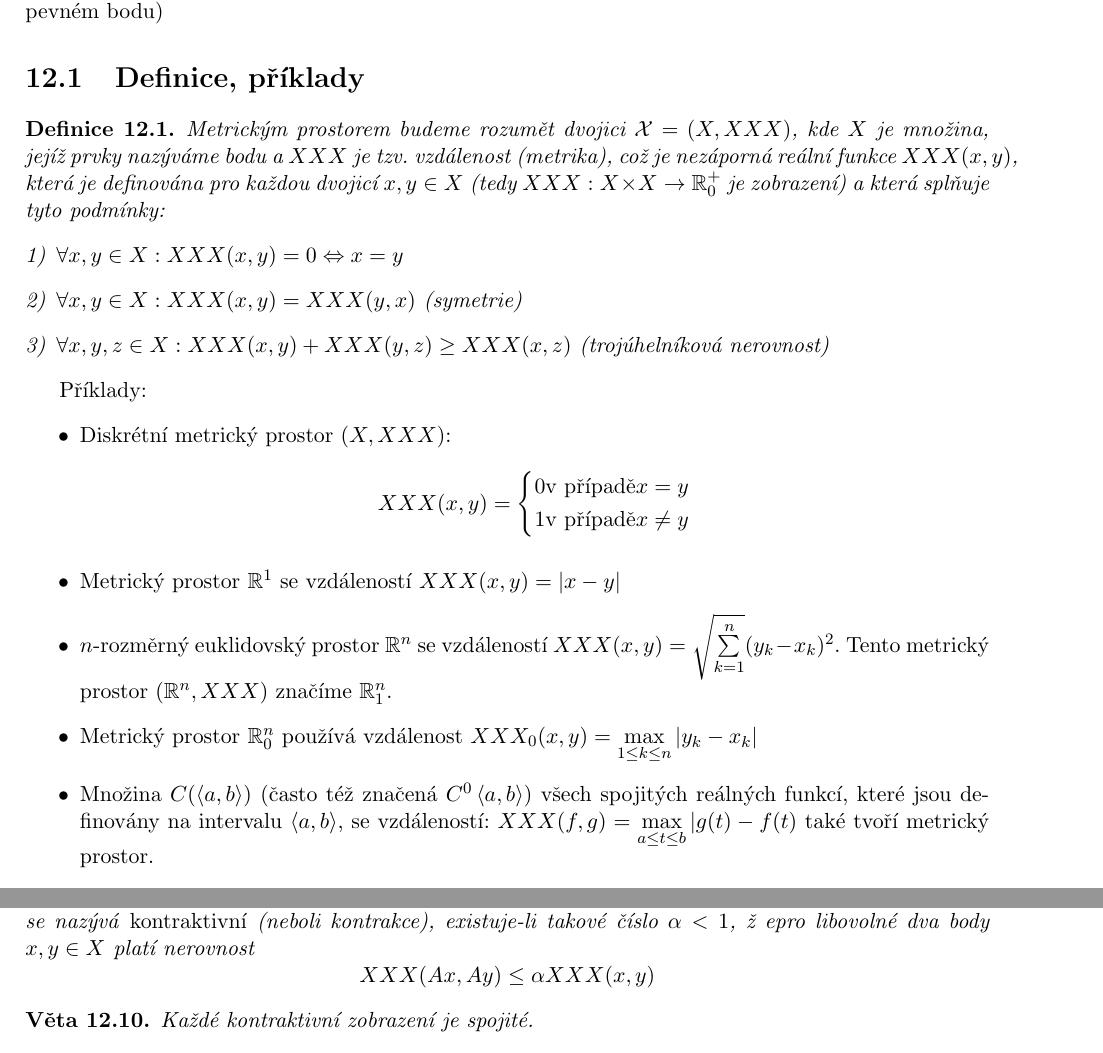
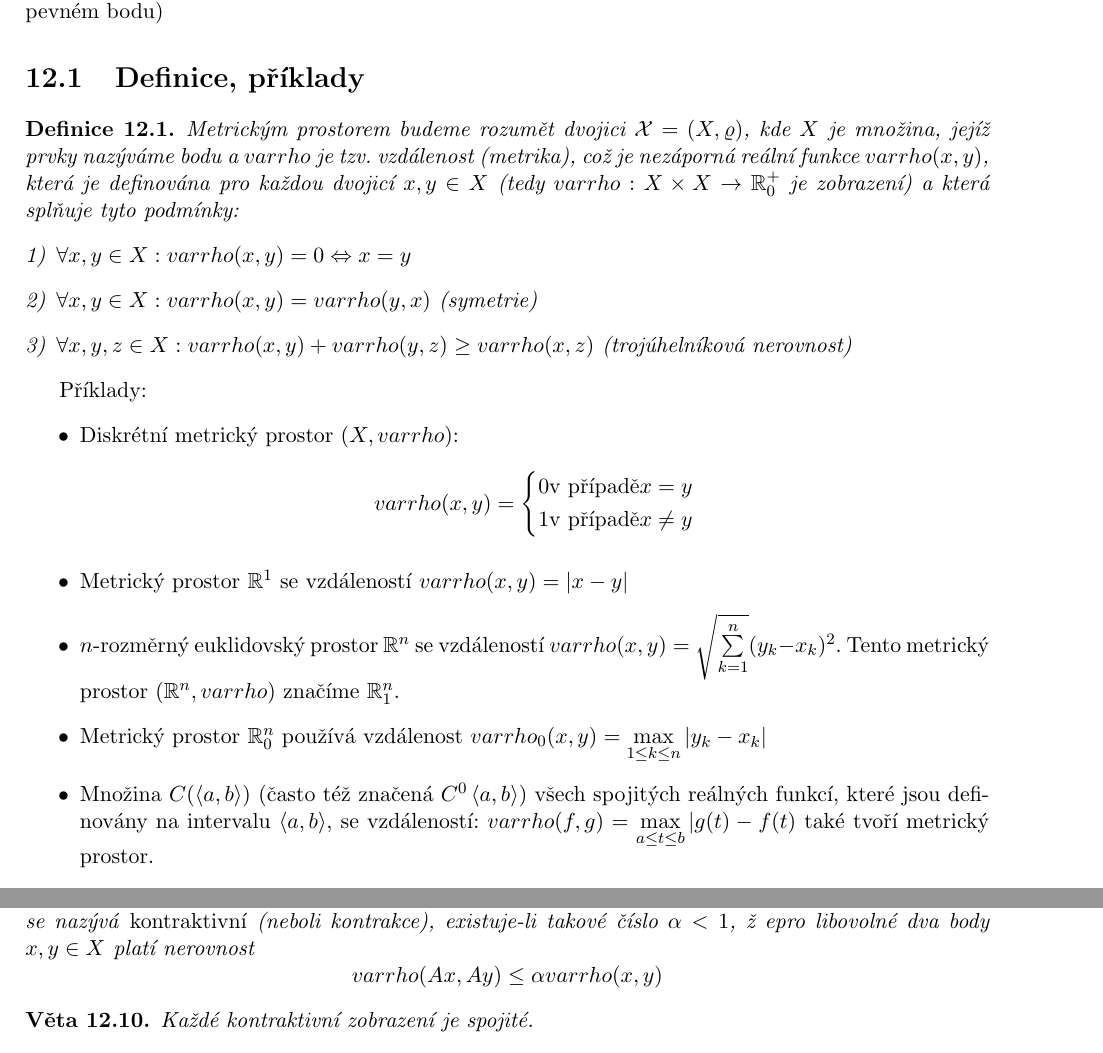
Before and after one commit to Jakuje/fit-isz-mpv, a LaTeX document (isz.tex): two parts of pages 39 and 42 of 96, joined at a grey line, cut so that both start at the same text. Compiled offline with pdfLaTeX.

Commit message:
Use \varrho

```diff
--- a/isz.tex
+++ b/isz.tex
@@ -1989,25 +1989,25 @@ Při určování konečného pole $K = GF(p^n)$, tj. při sestavování tabulek
 
 \section{Definice, příklady}
 \begin{mydef}
-Metrickým prostorem budeme rozumět dvojici $\mathcal{X} = (X, XXX)$, kde $X$ je množina, jejíž prvky nazýváme bodu a $XXX$ je tzv. vzdálenost (metrika), což je nezáporná reální funkce $XXX(x, y)$, která je definována pro každou dvojicí $x, y \in X$ (tedy $XXX: X \times X \to \mathbb{R}_0^+$ je zobrazení) a která splňuje tyto podmínky:
+Metrickým prostorem budeme rozumět dvojici $\mathcal{X} = (X, \varrho)$, kde $X$ je množina, jejíž prvky nazýváme bodu a $varrho$ je tzv. vzdálenost (metrika), což je nezáporná reální funkce $varrho(x, y)$, která je definována pro každou dvojicí $x, y \in X$ (tedy $varrho: X \times X \to \mathbb{R}_0^+$ je zobrazení) a která splňuje tyto podmínky:
 \begin{enumerate}[1)]
-	\item $\forall x, y \in X: XXX(x, y) = 0 \Leftrightarrow x = y$
-	\item $\forall x, y \in X: XXX(x, y) = XXX(y, x)$ (symetrie)
-	\item $\forall x, y, z \in X: XXX(x, y) + XXX(y, z) \geq XXX(x, z)$ (trojúhelníková nerovnost)
+	\item $\forall x, y \in X: varrho(x, y) = 0 \Leftrightarrow x = y$
+	\item $\forall x, y \in X: varrho(x, y) = varrho(y, x)$ (symetrie)
+	\item $\forall x, y, z \in X: varrho(x, y) + varrho(y, z) \geq varrho(x, z)$ (trojúhelníková nerovnost)
 \end{enumerate}
 \end{mydef}
 
 Příklady:
 \begin{itemize}
-	\item Diskrétní metrický prostor $(X, XXX)$:
-	$$XXX(x, y) = \begin{dcases}
+	\item Diskrétní metrický prostor $(X, varrho)$:
+	$$varrho(x, y) = \begin{dcases}
 	0 \text{v případě} x = y\\
 	1 \text{v případě} x \not= y
 	\end{dcases}$$
-	\item Metrický prostor $\mathbb{R}^1$ se vzdáleností $XXX(x, y) = |x-y|$
-	\item $n$-rozměrný euklidovský prostor $\mathbb{R}^n$ se vzdáleností $XXX(x, y) = \sqrt{\sum\limits_{k = 1}^n}(y_k - x_k)^2$. Tento metrický prostor $(\mathbb{R}^n, XXX)$ značíme $\mathbb{R}^n_1$.
-	\item Metrický prostor $\mathbb{R}^n_0$ používá vzdálenost $XXX_0(x, y) = \max\limits_{1 \leq k \leq n} |y_k - x_k|$
-	\item Množina $C(\left<a, b \right>)$ (často též značená $C^0\left<a,b\right>$) všech spojitých reálných funkcí, které jsou definovány na intervalu $\left<a, b\right>$, se vzdáleností: $XXX(f, g) = \max\limits_{a \leq t \leq b} | g(t) - f(t)$ také tvoří metrický prostor.
+	\item Metrický prostor $\mathbb{R}^1$ se vzdáleností $varrho(x, y) = |x-y|$
+	\item $n$-rozměrný euklidovský prostor $\mathbb{R}^n$ se vzdáleností $varrho(x, y) = \sqrt{\sum\limits_{k = 1}^n}(y_k - x_k)^2$. Tento metrický prostor $(\mathbb{R}^n, varrho)$ značíme $\mathbb{R}^n_1$.
+	\item Metrický prostor $\mathbb{R}^n_0$ používá vzdálenost $varrho_0(x, y) = \max\limits_{1 \leq k \leq n} |y_k - x_k|$
+	\item Množina $C(\left<a, b \right>)$ (často též značená $C^0\left<a,b\right>$) všech spojitých reálných funkcí, které jsou definovány na intervalu $\left<a, b\right>$, se vzdáleností: $varrho(f, g) = \max\limits_{a \leq t \leq b} | g(t) - f(t)$ také tvoří metrický prostor.
 	\item Označme symbolem $l_2$ metrický prostor, jehož body jsou posloupnosti reálných čísel
 	$x = (x_1, x_2, \dots, x_n, \dots)$
 	splňující podmínku
@@ -2157,8 +2157,8 @@ Není-li metrický prostor $\mathcal{X}$ úplný, pak jej lze vždy vnořit do
 \section{Banachův princip pevného bodu (BPPB}
 
 \begin{mydef}
-Nechť $\mathcal{X} = (X, XXX)$ je metrický prostor. Zobrazení $A$ prostoru $\mathcal{X}$ do prostoru $\mathcal{X}$ se nazývá \emph{kontraktivní} (neboli kontrakce), existuje-li takové číslo $\alpha < 1$, ž epro libovolné dva body $x, y \in X$ platí nerovnost
-$$XXX(Ax, Ay) \leq \alpha XXX(x, y)$$
+Nechť $\mathcal{X} = (X, varrho)$ je metrický prostor. Zobrazení $A$ prostoru $\mathcal{X}$ do prostoru $\mathcal{X}$ se nazývá \emph{kontraktivní} (neboli kontrakce), existuje-li takové číslo $\alpha < 1$, ž epro libovolné dva body $x, y \in X$ platí nerovnost
+$$varrho(Ax, Ay) \leq \alpha varrho(x, y)$$
 \end{mydef}
 
 \begin{veta}
```
Also changed, not shown: isz.tex (38 more changed lines).
